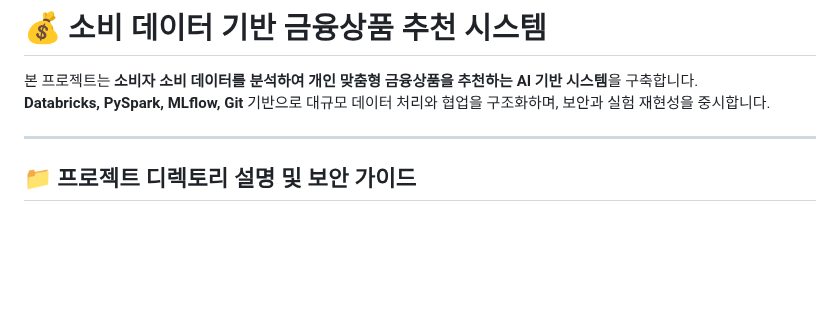
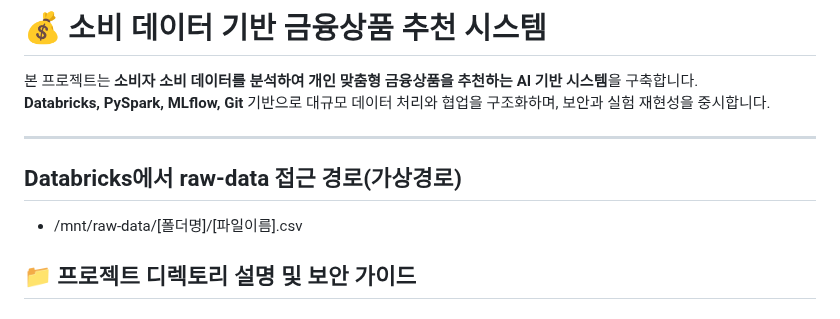
Before and after one commit to Ad-astra9211/MS-Project_1, a Markdown page: README.md, the part around the change. Drawn GitHub-style; blank space fills up the shorter version.

```diff
--- a/README.md
+++ b/README.md
@@ -8,6 +8,8 @@
 **Databricks, PySpark, MLflow, Git** 기반으로 대규모 데이터 처리와 협업을 구조화하며, 보안과 실험 재현성을 중시합니다.
 
 ---
+## Databricks에서 raw-data 접근 경로(가상경로)
+  * /mnt/raw-data/[폴더명]/[파일이름].csv
 
 ## 📁 프로젝트 디렉토리 설명 및 보안 가이드
 
```
Also changed, not shown: data/SECURITY_GUIDE_실무.md (added, +42 -0 lines), data/SECURITY_GUIDE_범용.md (renamed from data/SECURITY_GUIDE.md).
